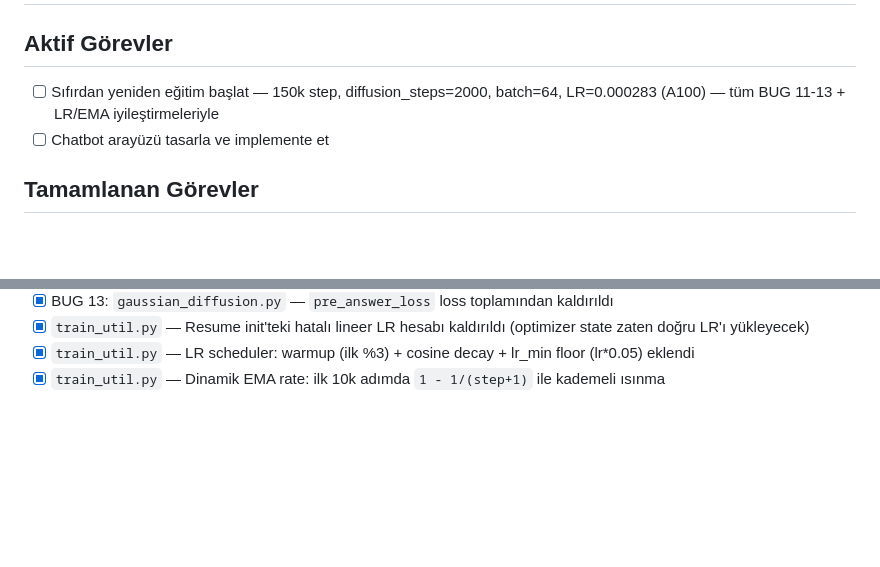
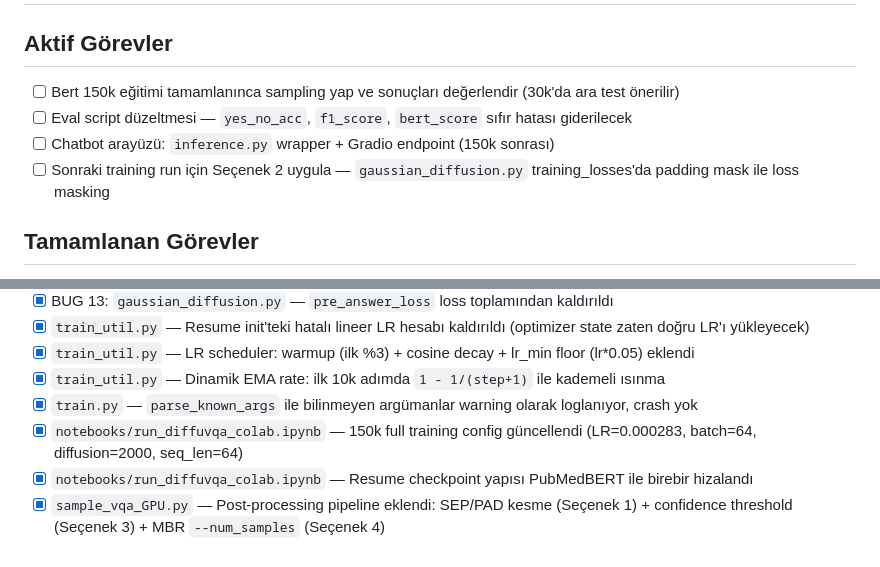
Before and after one commit to panzerofthelake03/DiffuVQA, a Markdown page: TODO.md, 2 parts joined by grey strips. GitHub-like rendering; blank space fills up the shorter version.

Commit message:
Update TODO.md and DECISIONS.md
TODO: mark completed items (parse_known_args, notebook config, resume,
post-processing pipeline), update active tasks (eval fix, chatbot,
Option 2 for next run)
DECISIONS: already updated in previous commit (c51d32d)

Co-Authored-By: Claude Sonnet 4.6 <noreply@anthropic.com>

```diff
--- a/TODO.md
+++ b/TODO.md
@@ -2,8 +2,10 @@
 
 ## Aktif Görevler
 
-- [ ] Sıfırdan yeniden eğitim başlat — 150k step, diffusion_steps=2000, batch=64, LR=0.000283 (A100) — tüm BUG 11-13 + LR/EMA iyileştirmeleriyle
-- [ ] Chatbot arayüzü tasarla ve implemente et
+- [ ] Bert 150k eğitimi tamamlanınca sampling yap ve sonuçları değerlendir (30k'da ara test önerilir)
+- [ ] Eval script düzeltmesi — `yes_no_acc`, `f1_score`, `bert_score` sıfır hatası giderilecek
+- [ ] Chatbot arayüzü: `inference.py` wrapper + Gradio endpoint (150k sonrası)
+- [ ] Sonraki training run için Seçenek 2 uygula — `gaussian_diffusion.py` training_losses'da padding mask ile loss masking
 
 ## Tamamlanan Görevler
 
@@ -48,3 +50,7 @@
 - [x] `train_util.py` — Resume init'teki hatalı lineer LR hesabı kaldırıldı (optimizer state zaten doğru LR'ı yükleyecek)
 - [x] `train_util.py` — LR scheduler: warmup (ilk %3) + cosine decay + lr_min floor (lr*0.05) eklendi
 - [x] `train_util.py` — Dinamik EMA rate: ilk 10k adımda `1 - 1/(step+1)` ile kademeli ısınma
+- [x] `train.py` — `parse_known_args` ile bilinmeyen argümanlar warning olarak loglanıyor, crash yok
+- [x] `notebooks/run_diffuvqa_colab.ipynb` — 150k full training config güncellendi (LR=0.000283, batch=64, diffusion=2000, seq_len=64)
+- [x] `notebooks/run_diffuvqa_colab.ipynb` — Resume checkpoint yapısı PubMedBERT ile birebir hizalandı
+- [x] `sample_vqa_GPU.py` — Post-processing pipeline eklendi: SEP/PAD kesme (Seçenek 1) + confidence threshold (Seçenek 3) + MBR `--num_samples` (Seçenek 4)
```
